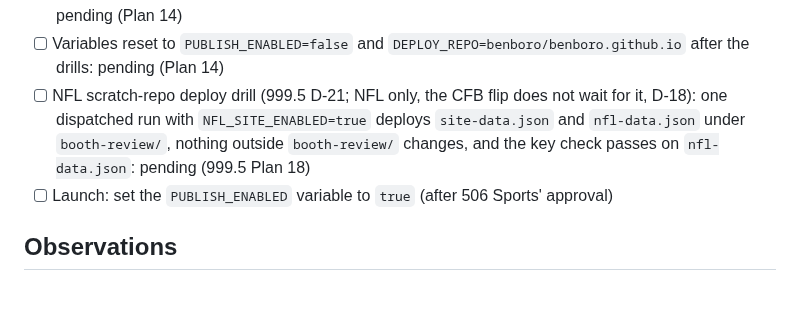
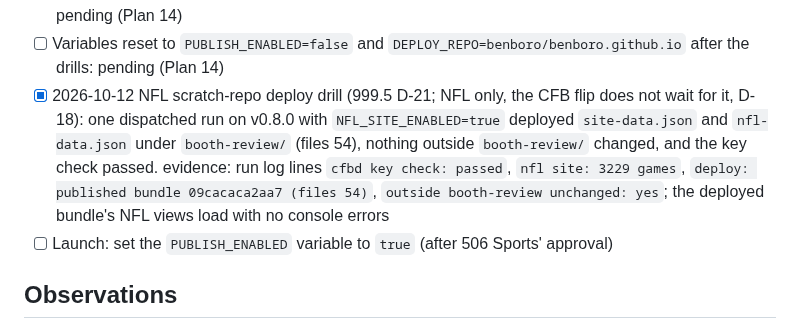
Before and after one commit to benboro/booth-review, a Markdown page: docs/LAUNCH.md, the part around the change. Drawn GitHub-style; blank space fills up the shorter version.

Commit message:
Record the passed NFL scratch-repo deploy drill so the launch checklist shows D-21 done

```diff
--- a/docs/LAUNCH.md
+++ b/docs/LAUNCH.md
@@ -60,7 +60,7 @@ line except the last must say "pending", and no private repo name may appear.
 - [ ] Publishing dry run, Sunday: built-data counts match expectations: pending (Plan 13)
 - [ ] Publishing dry run, Wednesday: viewership counts match, and CFBD monthly use is well under 1,000: pending (Plan 14)
 - [ ] Variables reset to `PUBLISH_ENABLED=false` and `DEPLOY_REPO=benboro/benboro.github.io` after the drills: pending (Plan 14)
-- [ ] NFL scratch-repo deploy drill (999.5 D-21; NFL only, the CFB flip does not wait for it, D-18): one dispatched run with `NFL_SITE_ENABLED=true` deploys `site-data.json` and `nfl-data.json` under `booth-review/`, nothing outside `booth-review/` changes, and the key check passes on `nfl-data.json`: pending (999.5 Plan 18)
+- [x] 2026-10-12 NFL scratch-repo deploy drill (999.5 D-21; NFL only, the CFB flip does not wait for it, D-18): one dispatched run on v0.8.0 with `NFL_SITE_ENABLED=true` deployed `site-data.json` and `nfl-data.json` under `booth-review/` (files 54), nothing outside `booth-review/` changed, and the key check passed. evidence: run log lines `cfbd key check: passed`, `nfl site: 3229 games`, `deploy: published bundle 09cacaca2aa7 (files 54)`, `outside booth-review unchanged: yes`; the deployed bundle's NFL views load with no console errors
 - [ ] Launch: set the `PUBLISH_ENABLED` variable to `true` (after 506 Sports' approval)
 
 ## Observations
```
